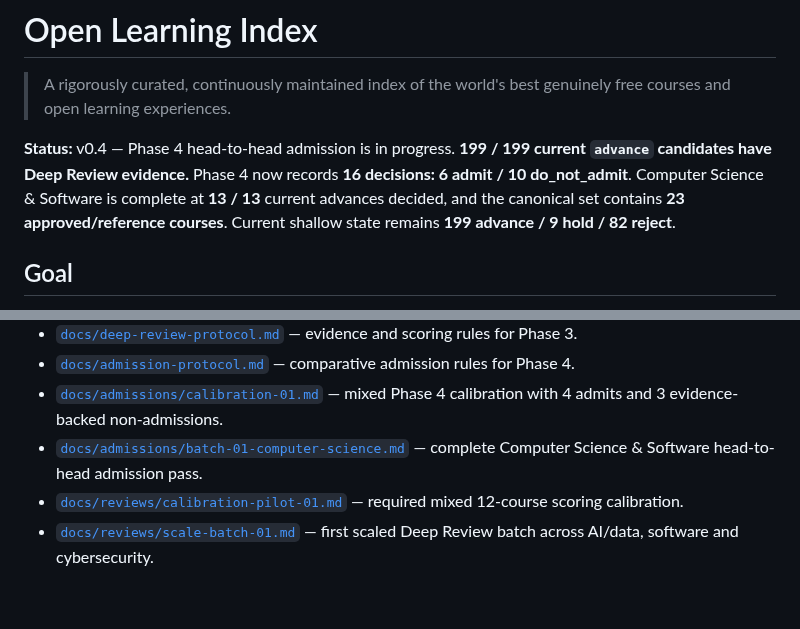
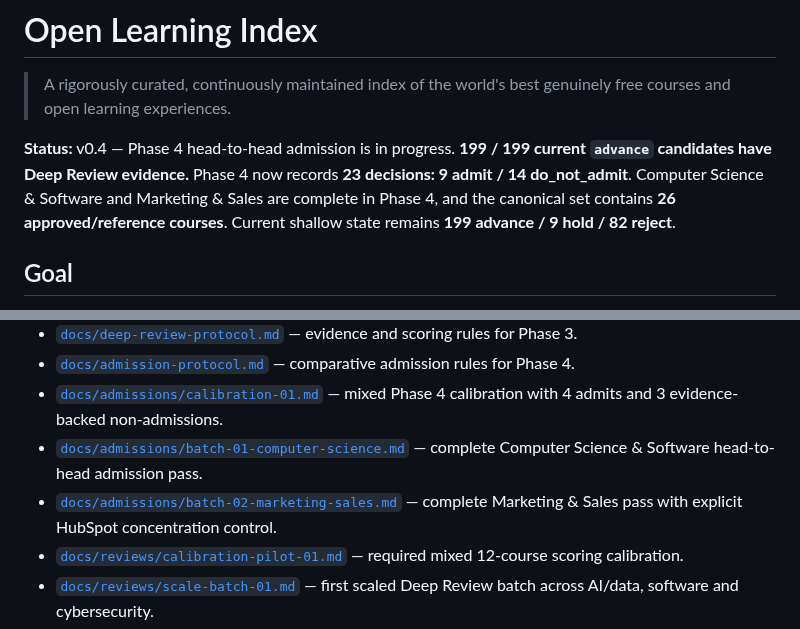
Before and after one commit to Blackspirits/open-learning-index, a Markdown page: README.md, 2 parts joined by grey strips. Drawn GitHub-style; blank space fills up the shorter version.

Commit message:
Track Marketing and Sales Phase 4 completion

```diff
--- a/README.md
+++ b/README.md
@@ -2,7 +2,7 @@
 
 > A rigorously curated, continuously maintained index of the world's best genuinely free courses and open learning experiences.
 
-**Status:** v0.4 — Phase 4 head-to-head admission is in progress. **199 / 199 current `advance` candidates have Deep Review evidence.** Phase 4 now records **16 decisions: 6 admit / 10 do_not_admit**. Computer Science & Software is complete at **13 / 13** current advances decided, and the canonical set contains **23 approved/reference courses**. Current shallow state remains **199 advance / 9 hold / 82 reject**.
+**Status:** v0.4 — Phase 4 head-to-head admission is in progress. **199 / 199 current `advance` candidates have Deep Review evidence.** Phase 4 now records **23 decisions: 9 admit / 14 do_not_admit**. Computer Science & Software and Marketing & Sales are complete in Phase 4, and the canonical set contains **26 approved/reference courses**. Current shallow state remains **199 advance / 9 hold / 82 reject**.
 
 ## Goal
 
@@ -21,6 +21,7 @@ The project separates **absolute quality** from **recommendation**, records exac
 - [`docs/admission-protocol.md`](docs/admission-protocol.md) — comparative admission rules for Phase 4.
 - [`docs/admissions/calibration-01.md`](docs/admissions/calibration-01.md) — mixed Phase 4 calibration with 4 admits and 3 evidence-backed non-admissions.
 - [`docs/admissions/batch-01-computer-science.md`](docs/admissions/batch-01-computer-science.md) — complete Computer Science & Software head-to-head admission pass.
+- [`docs/admissions/batch-02-marketing-sales.md`](docs/admissions/batch-02-marketing-sales.md) — complete Marketing & Sales pass with explicit HubSpot concentration control.
 - [`docs/reviews/calibration-pilot-01.md`](docs/reviews/calibration-pilot-01.md) — required mixed 12-course scoring calibration.
 - [`docs/reviews/scale-batch-01.md`](docs/reviews/scale-batch-01.md) — first scaled Deep Review batch across AI/data, software and cybersecurity.
 - [`docs/reviews/scale-batch-02.md`](docs/reviews/scale-batch-02.md) — second scaled Deep Review batch closing major volatile-tech comparison families.
```
